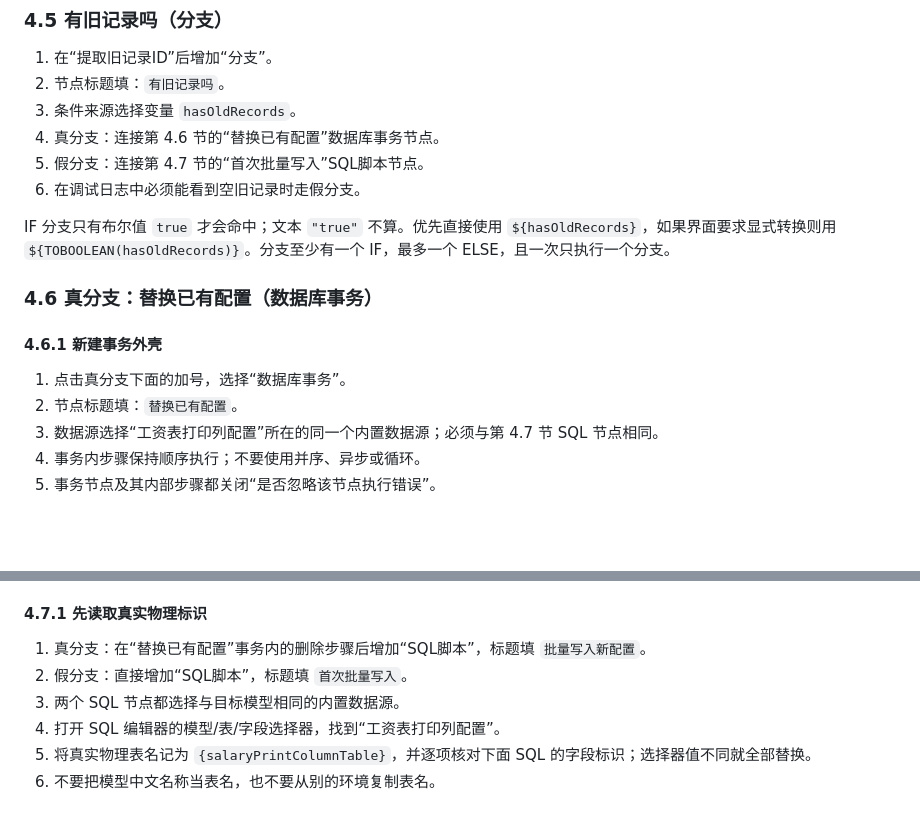
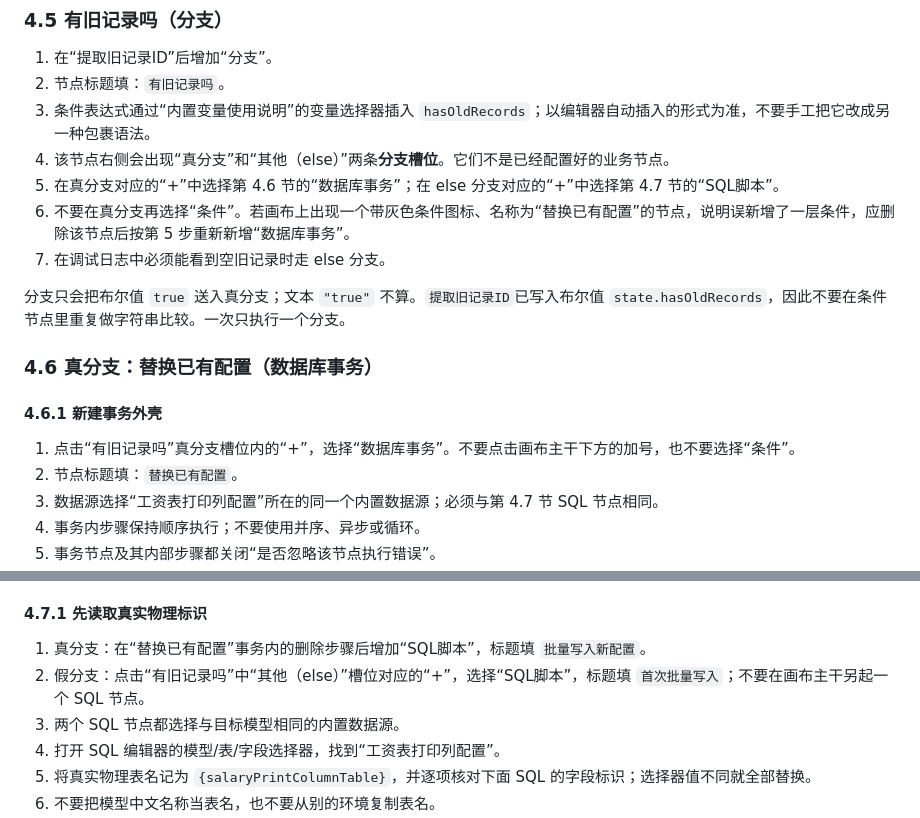
Before and after one commit to a18361272323/salary_print, a Markdown page: docs/superpowers/2026-07-16-save-salary-print-columns-click-by-click.md, 2 parts joined by grey strips. GitHub-like rendering; blank space fills up the shorter version.

Commit message:
docs: clarify XFT branch slot configuration

```diff
--- a/docs/superpowers/2026-07-16-save-salary-print-columns-click-by-click.md
+++ b/docs/superpowers/2026-07-16-save-salary-print-columns-click-by-click.md
@@ -256,18 +256,19 @@ module.exports = async function fn(state) {
 
 1. 在“提取旧记录ID”后增加“分支”。
 2. 节点标题填：`有旧记录吗`。
-3. 条件来源选择变量 `hasOldRecords`。
-4. 真分支：连接第 4.6 节的“替换已有配置”数据库事务节点。
-5. 假分支：连接第 4.7 节的“首次批量写入”SQL脚本节点。
-6. 在调试日志中必须能看到空旧记录时走假分支。
+3. 条件表达式通过“内置变量使用说明”的变量选择器插入 `hasOldRecords`；以编辑器自动插入的形式为准，不要手工把它改成另一种包裹语法。
+4. 该节点右侧会出现“真分支”和“其他（else）”两条**分支槽位**。它们不是已经配置好的业务节点。
+5. 在真分支对应的“+”中选择第 4.6 节的“数据库事务”；在 else 分支对应的“+”中选择第 4.7 节的“SQL脚本”。
+6. 不要在真分支再选择“条件”。若画布上出现一个带灰色条件图标、名称为“替换已有配置”的节点，说明误新增了一层条件，应删除该节点后按第 5 步重新新增“数据库事务”。
+7. 在调试日志中必须能看到空旧记录时走 else 分支。
 
-IF 分支只有布尔值 `true` 才会命中；文本 `"true"` 不算。优先直接使用 `${hasOldRecords}`，如果界面要求显式转换则用 `${TOBOOLEAN(hasOldRecords)}`。分支至少有一个 IF，最多一个 ELSE，且一次只执行一个分支。
+分支只会把布尔值 `true` 送入真分支；文本 `"true"` 不算。`提取旧记录ID`已写入布尔值 `state.hasOldRecords`，因此不要在条件节点里重复做字符串比较。一次只执行一个分支。
 
 ### 4.6 真分支：替换已有配置（数据库事务）
 
 #### 4.6.1 新建事务外壳
 
-1. 点击真分支下面的加号，选择“数据库事务”。
+1. 点击“有旧记录吗”真分支槽位内的“+”，选择“数据库事务”。不要点击画布主干下方的加号，也不要选择“条件”。
 2. 节点标题填：`替换已有配置`。
 3. 数据源选择“工资表打印列配置”所在的同一个内置数据源；必须与第 4.7 节 SQL 节点相同。
 4. 事务内步骤保持顺序执行；不要使用并序、异步或循环。
@@ -296,7 +297,7 @@ IF 分支只有布尔值 `true` 才会命中；文本 `"true"` 不算。优先
 #### 4.7.1 先读取真实物理标识
 
 1. 真分支：在“替换已有配置”事务内的删除步骤后增加“SQL脚本”，标题填 `批量写入新配置`。
-2. 假分支：直接增加“SQL脚本”，标题填 `首次批量写入`。
+2. 假分支：点击“有旧记录吗”中“其他（else）”槽位对应的“+”，选择“SQL脚本”，标题填 `首次批量写入`；不要在画布主干另起一个 SQL 节点。
 3. 两个 SQL 节点都选择与目标模型相同的内置数据源。
 4. 打开 SQL 编辑器的模型/表/字段选择器，找到“工资表打印列配置”。
 5. 将真实物理表名记为 `{salaryPrintColumnTable}`，并逐项核对下面 SQL 的字段标识；选择器值不同就全部替换。
```
